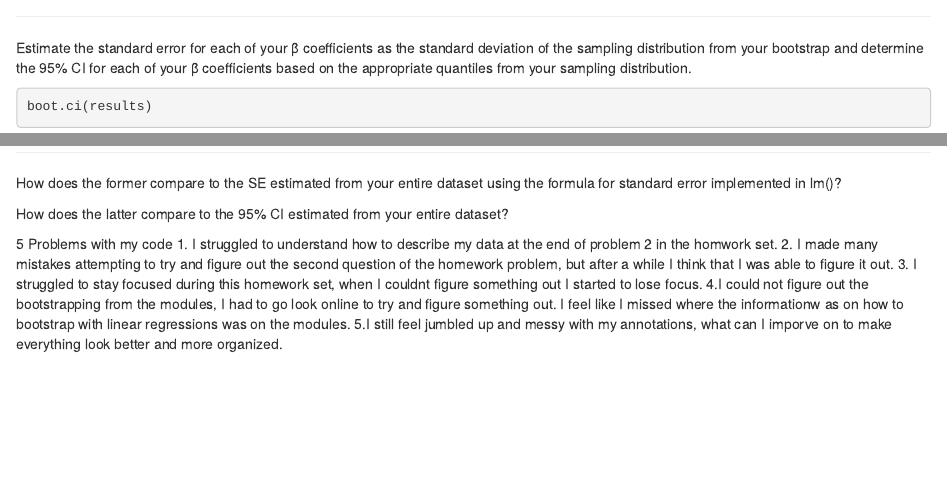
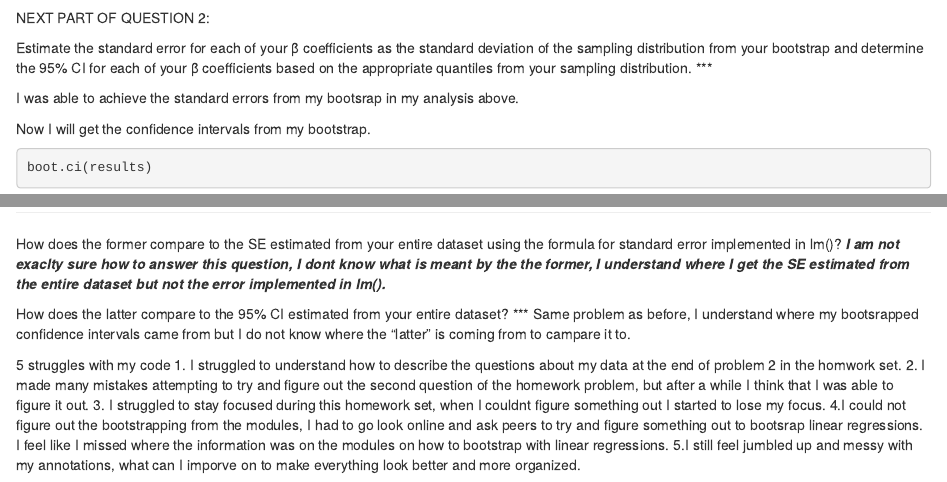
Before and after one commit to gpelose/AN597_Boots_gpelose, an R Markdown document (gpelose_OriginalHomeworkCode_04.Rmd): the page in a window 1100 px wide, from 2240 px down before the commit and from 2300 px down after it, and a second part further down, joined at a grey line. Rendered offline with R 4.5, knitr and Pandoc, with nearby package versions; some code elsewhere in the file could not run offline.

Commit message:
in-progress

````diff
--- a/gpelose_OriginalHomeworkCode_04.Rmd
+++ b/gpelose_OriginalHomeworkCode_04.Rmd
@@ -102,8 +102,14 @@ quantile(set, c(0.050, 0.950))
 se(set)
 ```
 ***
+NEXT PART OF QUESTION 2:
 
 Estimate the standard error for each of your β coefficients as the standard deviation of the sampling distribution from your bootstrap and determine the 95% CI for each of your β coefficients based on the appropriate quantiles from your sampling distribution.
+***
+
+I was able to achieve the standard errors from my bootsrap in my analysis above.
+
+Now I will get the confidence intervals from my bootstrap.
 
 ```{r}
 boot.ci(results)
@@ -130,14 +136,18 @@ ci
 ***
 
 How does the former compare to the SE estimated from your entire dataset using the formula for standard error implemented in lm()?
+***
+I am not exaclty sure how to answer this question, I dont know what is meant by the the former, I understand where I get the SE estimated from the entire dataset but not the error implemented in lm().
+***
 
 How does the latter compare to the 95% CI estimated from your entire dataset?
+***
+Same problem as before, I understand where my bootsrapped confidence intervals came from but I do not know where the "latter" is coming from to campare it to.
 
 
-
-5 Problems with my code
-1. I struggled to understand how to describe my data at the end of problem 2 in the homwork set.
+5 struggles with my code
+1. I struggled to understand how to describe the questions about my data at the end of problem 2 in the homwork set.
 2. I made many mistakes attempting to try and figure out the second question of the homework problem, but after a while I think that I was able to figure it out.
-3. I struggled to stay focused during this homework set, when I couldnt figure something out I started to lose focus.
-4.I could not figure out the bootstrapping from the modules, I had to go look online to try and figure something out. I feel like I missed where the informationw as on how to bootstrap with linear regressions was on the modules.
+3. I struggled to stay focused during this homework set, when I couldnt figure something out I started to lose my focus.
+4.I could not figure out the bootstrapping from the modules, I had to go look online and ask peers to try and figure something out to bootsrap linear regressions. I feel like I missed where the information was on the modules on how to bootstrap with linear regressions.
 5.I still feel jumbled up and messy with my annotations, what can I imporve on to make everything look better and more organized.
````
Also changed, not shown: gpelose_OriginalHomeworkCode_04.Rmd (6 more changed lines).
